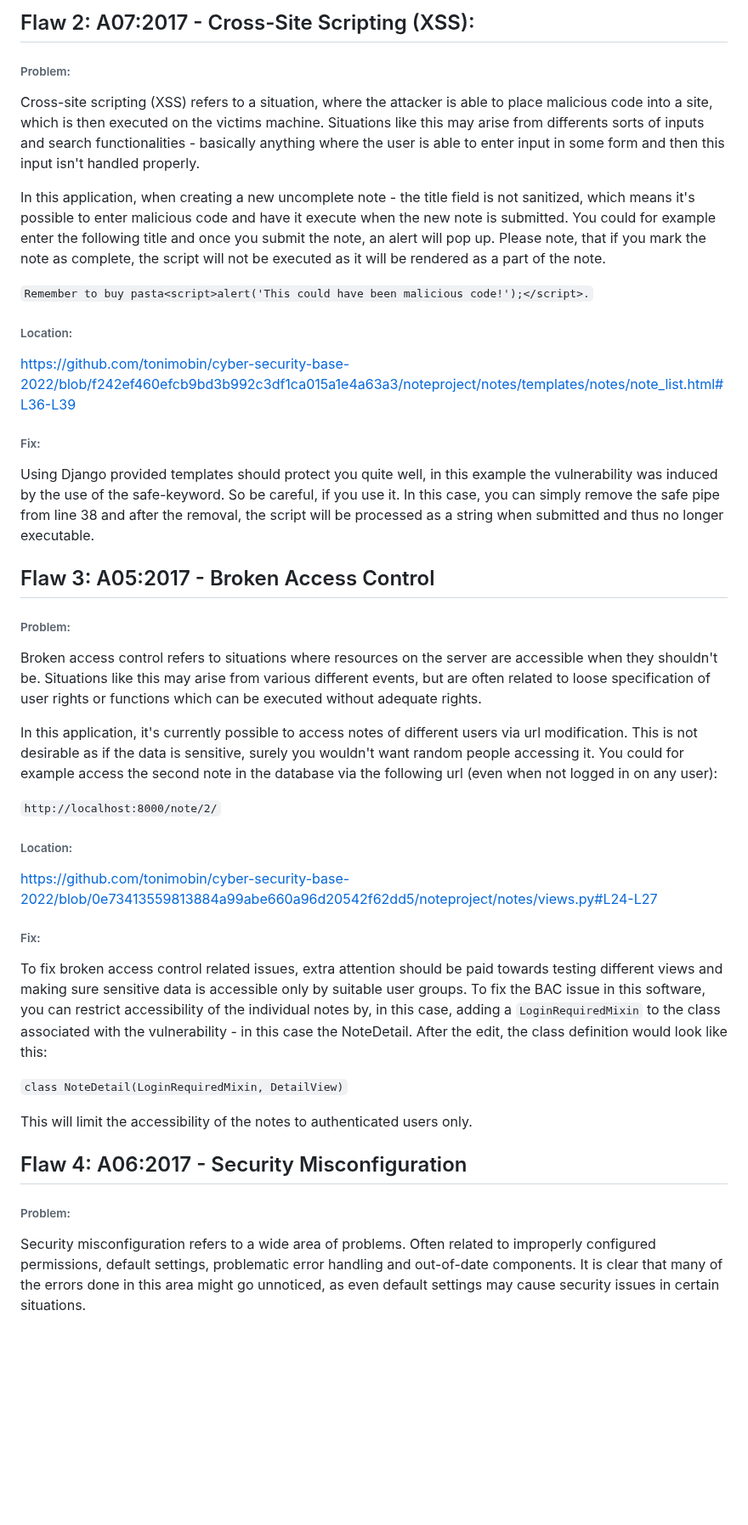
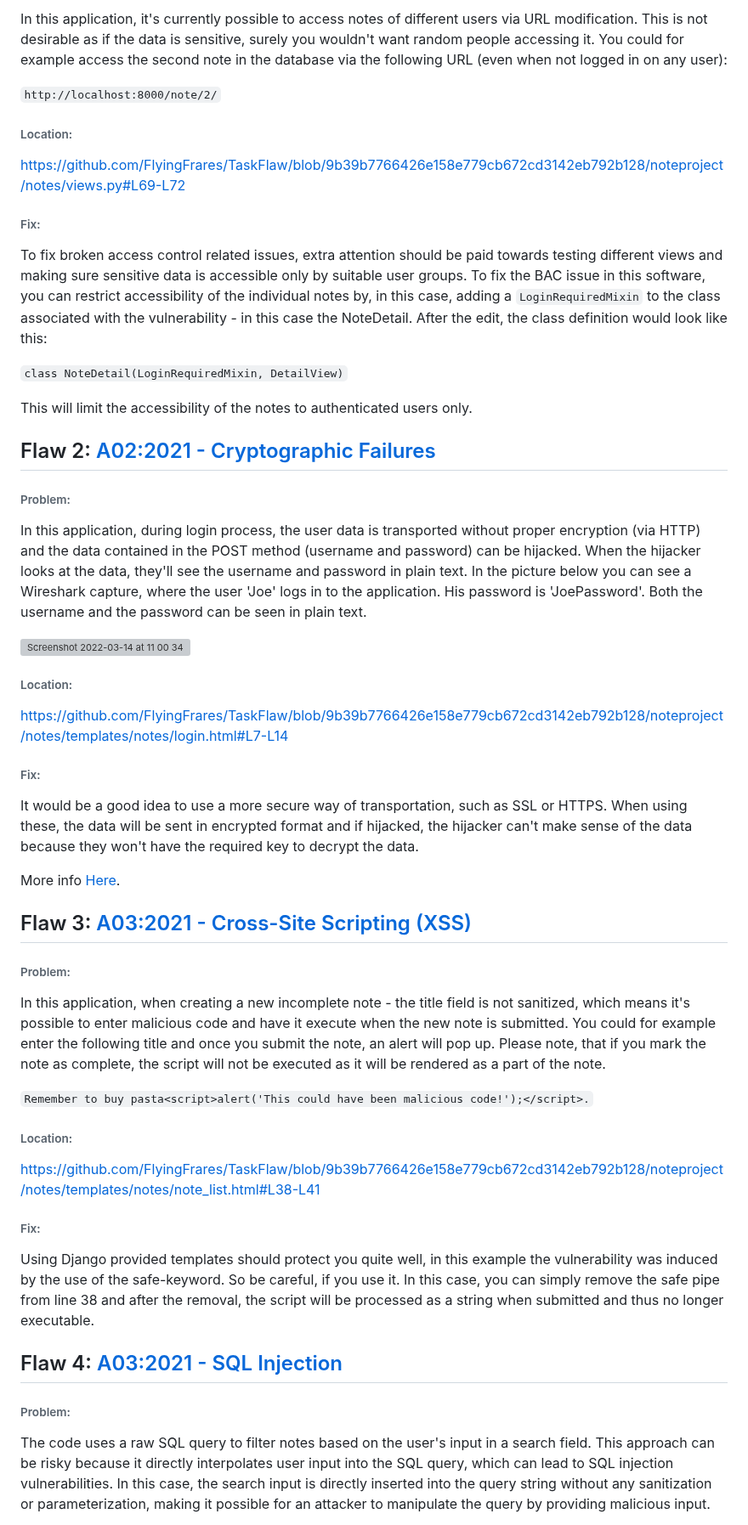
Before and after one commit to Misairuzame/taskflaw, a Markdown page: README.md, the part around one of its changes. Shown at 85% size. Drawn GitHub-style; blank space fills up the shorter version; grey boxes are pictures that could not be loaded.

```diff
--- a/README.md
+++ b/README.md
@@ -47,32 +38,9 @@ It would be a good idea to use a more secure way of transportation, such as SSL
-## Flaw 2: A07:2017 - Cross-Site Scripting (XSS):
-
-###### Problem:
-Cross-site scripting (XSS) refers to a situation, where the attacker is able to place malicious code into a site, which is then executed on the victims machine. Situations like this may arise from differents sorts of inputs and search functionalities - basically anything where the user is able to enter input in some form and then this input isn't handled properly.
-
-In this application, when creating a new uncomplete note - the title field is not sanitized, which means it's possible to enter malicious code and have it execute when the new note is submitted. You could for example enter the following title and once you submit the note, an alert will pop up. Please note, that if you mark the note as complete, the script will not be executed as it will be rendered as a part of the note.
-
-`Remember to buy pasta<script>alert('This could have been malicious code!');</script>.`
-
-
-###### Location:
-
-https://github.com/tonimobin/cyber-security-base-2022/blob/f242ef460efcb9bd3b992c3df1ca015a1e4a63a3/noteproject/notes/templates/notes/note_list.html#L36-L39
-
-###### Fix:
-Using Django provided templates should protect you quite well, in this example the vulnerability was induced by the use of the safe-keyword. So be careful, if you use it. In this case, you can simply remove the safe pipe from line 38 and after the removal, the script will be processed as a string when submitted and thus no longer executable.
-
-## Flaw 3: A05:2017 - Broken Access Control
-
-###### Problem:
-Broken access control refers to situations where resources on the server are accessible when they shouldn't be. Situations like this may arise from various different events, but are often related to loose specification of user rights or functions which can be executed without adequate rights.
-
-In this application, it's currently possible to access notes of different users via url modification. This is not desirable as if the data is sensitive, surely you wouldn't want random people accessing it. You could for example access the second note in the database via the following url (even when not logged in on any user):
+In this application, it's currently possible to access notes of different users via URL modification. This is not desirable as if the data is sensitive, surely you wouldn't want random people accessing it. You could for example access the second note in the database via the following URL (even when not logged in on any user):
 
 `http://localhost:8000/note/2/`
 
 ###### Location:
-https://github.com/tonimobin/cyber-security-base-2022/blob/0e73413559813884a99abe660a96d20542f62dd5/noteproject/notes/views.py#L24-L27
-
+https://github.com/FlyingFrares/TaskFlaw/blob/9b39b7766426e158e779cb672cd3142eb792b128/noteproject/notes/views.py#L69-L72
 
 ###### Fix:
 To fix broken access control related issues, extra attention should be paid towards testing different views and making sure sensitive data is accessible only by suitable user groups. To fix the BAC issue in this software, you can restrict accessibility of the individual notes by, in this case, adding a `LoginRequiredMixin` to the class associated with the vulnerability - in this case the NoteDetail. After the edit, the class definition would look like this:
@@ -81,8 +49,37 @@ To fix broken access control related issues, extra attention should be paid towa
 
 This will limit the accessibility of the notes to authenticated users only.
 
-## Flaw 4: A06:2017 - Security Misconfiguration
+## Flaw 2: [A02:2021 - Cryptographic Failures](https://owasp.org/Top10/A02_2021-Cryptographic_Failures/)
 
 ###### Problem:
-Security misconfiguration refers to a wide area of problems. Often related to improperly configured permissions, default settings, problematic error handling and out-of-date components. It is clear that many of the errors done in this area might go unnoticed, as even default settings may cause security issues in certain situations.
+In this application, during login process, the user data is transported without proper encryption (via HTTP) and the data contained in the POST method (username and password) can be hijacked. When the hijacker looks at the data, they'll see the username and password in plain text. In the picture below you can see a Wireshark capture, where the user 'Joe' logs in to the application. His password is 'JoePassword'. Both the username and the password can be seen in plain text.
 
+![Screenshot 2022-03-14 at 11 00 34](https://user-images.githubusercontent.com/85210617/158142284-f1317501-dd92-42b8-a77f-1f4b9958240e.png)
+
+###### Location:
+https://github.com/FlyingFrares/TaskFlaw/blob/9b39b7766426e158e779cb672cd3142eb792b128/noteproject/notes/templates/notes/login.html#L7-L14
+
+###### Fix:
+It would be a good idea to use a more secure way of transportation, such as SSL or HTTPS. When using these, the data will be sent in encrypted format and if hijacked, the hijacker can't make sense of the data because they won't have the required key to decrypt the data.
+
+More info [Here](https://docs.djangoproject.com/en/5.1/topics/security/#ssl-https).
+
+## Flaw 3: [A03:2021 - Cross-Site Scripting (XSS)](https://cwe.mitre.org/data/definitions/79.html)
+
+###### Problem:
+In this application, when creating a new incomplete note - the title field is not sanitized, which means it's possible to enter malicious code and have it execute when the new note is submitted. You could for example enter the following title and once you submit the note, an alert will pop up. Please note, that if you mark the note as complete, the script will not be executed as it will be rendered as a part of the note.
+
+`Remember to buy pasta<script>alert('This could have been malicious code!');</script>.`
+
+###### Location:
+https://github.com/FlyingFrares/TaskFlaw/blob/9b39b7766426e158e779cb672cd3142eb792b128/noteproject/notes/templates/notes/note_list.html#L38-L41
+
+###### Fix:
+Using Django provided templates should protect you quite well, in this example the vulnerability was induced by the use of the safe-keyword. So be careful, if you use it. In this case, you can simply remove the safe pipe from line 38 and after the removal, the script will be processed as a string when submitted and thus no longer executable.
+
+## Flaw 4: [A03:2021 - SQL Injection](https://owasp.org/Top10/A03_2021-Injection/)
+
+###### Problem:
+The code uses a raw SQL query to filter notes based on the user's input in a search field.
+This approach can be risky because it directly interpolates user input into the SQL query, which can lead to SQL injection vulnerabilities. In this case, the search input is directly inserted into the query string without any sanitization or parameterization, making it possible for an attacker to manipulate the query by providing malicious input.
+
```
Also changed, not shown: other parts of README.md (+43 -39 lines).
